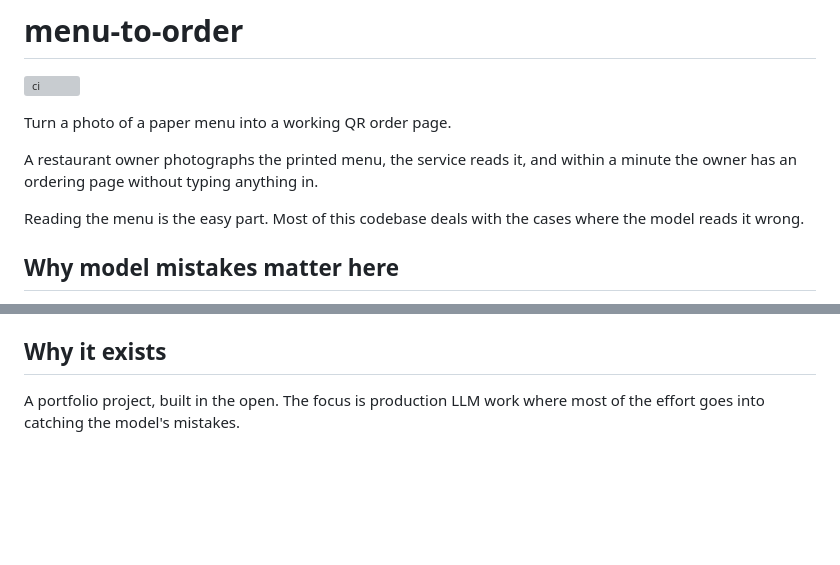
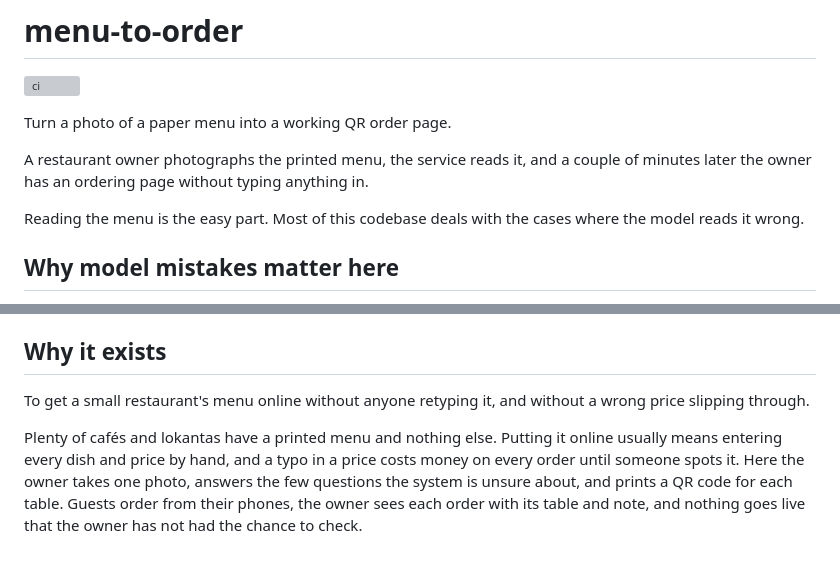
Before and after one commit to Saudade01/menu-to-order, a Markdown page: README.md, 2 parts joined by grey strips. Rendered like a GitHub page; blank space fills up the shorter version; grey boxes are pictures that could not be loaded.

```diff
--- a/README.md
+++ b/README.md
@@ -4,8 +4,8 @@
 
 Turn a photo of a paper menu into a working QR order page.
 
-A restaurant owner photographs the printed menu, the service reads it, and within
-a minute the owner has an ordering page without typing anything in.
+A restaurant owner photographs the printed menu, the service reads it, and a
+couple of minutes later the owner has an ordering page without typing anything in.
 
 Reading the menu is the easy part. Most of this codebase deals with the cases
 where the model reads it wrong.
@@ -75,5 +105,13 @@ published prices. The design is in `docs/architecture.md`.
 
 ## Why it exists
 
-A portfolio project, built in the open. The focus is production LLM work where
-most of the effort goes into catching the model's mistakes.
+To get a small restaurant's menu online without anyone retyping it, and without
+a wrong price slipping through.
+
+Plenty of cafés and lokantas have a printed menu and nothing else. Putting it
+online usually means entering every dish and price by hand, and a typo in a
+price costs money on every order until someone spots it. Here the owner takes
+one photo, answers the few questions the system is unsure about, and prints a
+QR code for each table. Guests order from their phones, the owner sees each
+order with its table and note, and nothing goes live that the owner has not had
+the chance to check.
```
Also changed, not shown: other parts of README.md (+30 -0 lines), docs/accuracy.md (added, +13 -0 lines), docs/screenshots/menu.png (added), docs/screenshots/orders.png (added), docs/screenshots/review.png (added), 5 other files.
